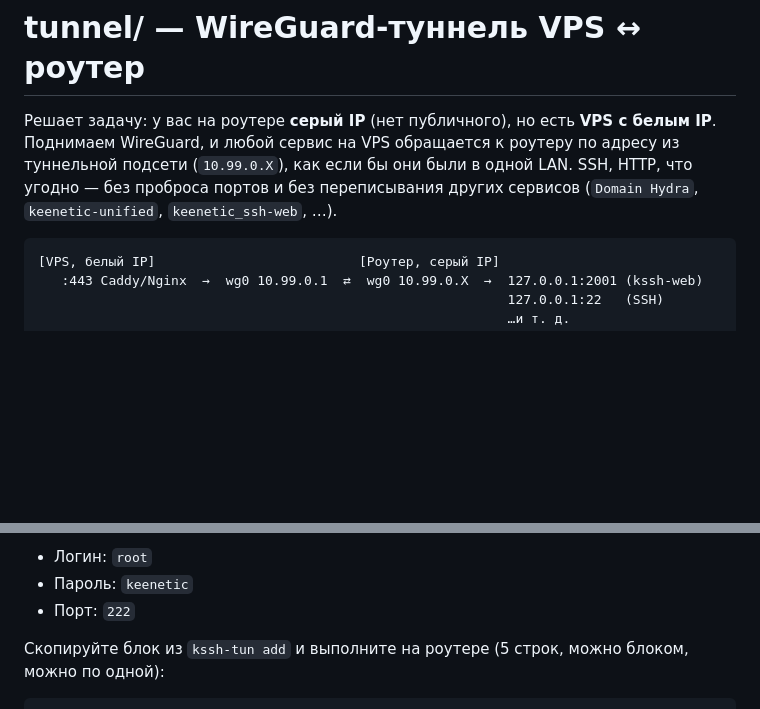
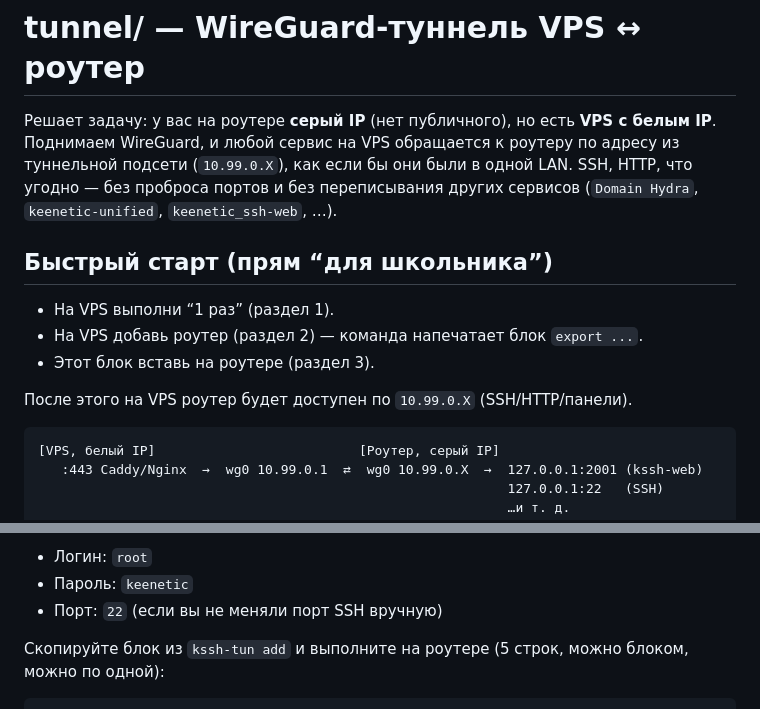
Before and after one commit to andrey271192/keenetic_ssh-web, a Markdown page: tunnel/README.md, 2 parts joined by grey strips. GitHub-like rendering; blank space fills up the shorter version.

````diff
--- a/tunnel/README.md
+++ b/tunnel/README.md
@@ -1,6 +1,14 @@
 # tunnel/ — WireGuard-туннель VPS ↔ роутер
 
 Решает задачу: у вас на роутере **серый IP** (нет публичного), но есть **VPS с белым IP**. Поднимаем WireGuard, и любой сервис на VPS обращается к роутеру по адресу из туннельной подсети (`10.99.0.X`), как если бы они были в одной LAN. SSH, HTTP, что угодно — без проброса портов и без переписывания других сервисов (`Domain Hydra`, `keenetic-unified`, `keenetic_ssh-web`, …).
+
+## Быстрый старт (прям “для школьника”)
+
+- На VPS выполни “1 раз” (раздел 1).
+- На VPS добавь роутер (раздел 2) — команда напечатает блок `export ...`.
+- Этот блок вставь на роутере (раздел 3).
+
+После этого на VPS роутер будет доступен по `10.99.0.X` (SSH/HTTP/панели).
 
 ```
 [VPS, белый IP]                          [Роутер, серый IP]
@@ -102,7 +110,7 @@ opkg disk storage:/ https://bin.entware.net/aarch64-k3.10/installer/aarch64-inst
 📋 Данные для входа
 - Логин: `root`
 - Пароль: `keenetic`
-- Порт: `222`
+- Порт: `22` (если вы не меняли порт SSH вручную)
 
 Скопируйте блок из `kssh-tun add` и выполните на роутере (5 строк, можно блоком, можно по одной):
 
````
Also changed, not shown: README.md (+29 -1 lines).
